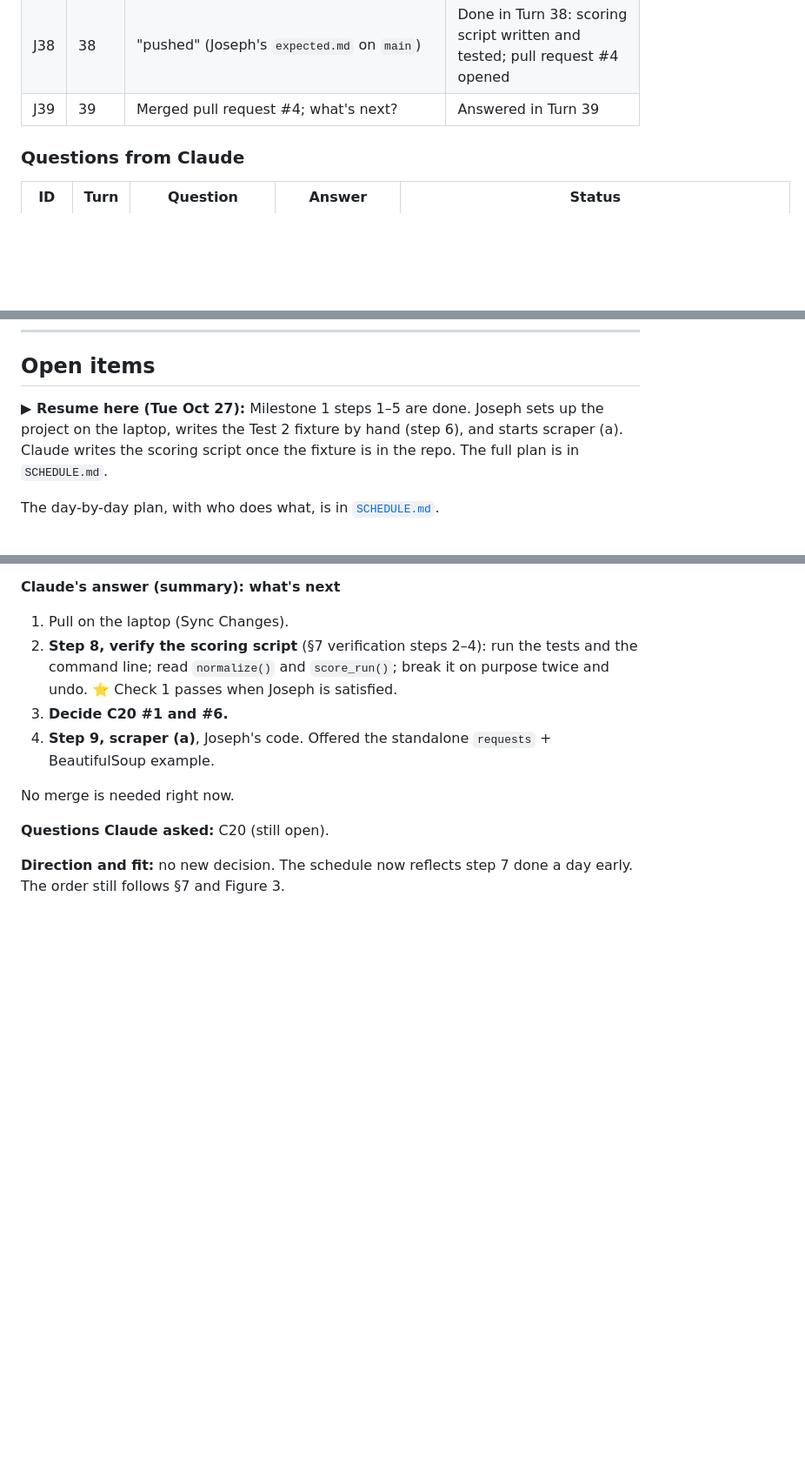
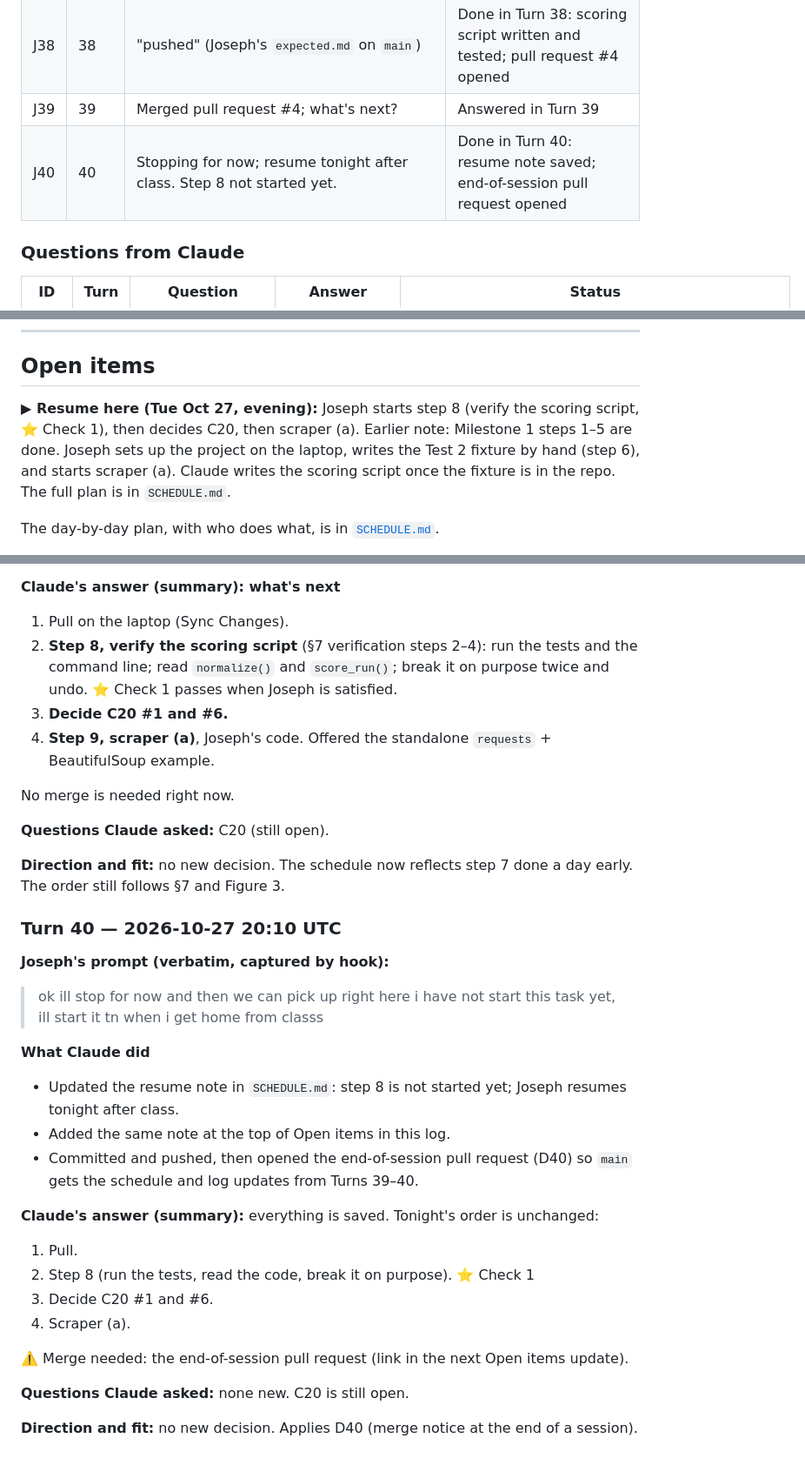
Before and after one commit to josephevenson08/Benchmarking-Defenses-against-Webscrapers-local-test, a Markdown page: Claude-chat-keeper.md, 3 parts joined by grey strips. Shown at 87% size. Rendered like a GitHub page; blank space fills up the shorter version.

Commit message:
End of session Tue Oct 27: resume note; chat-keeper turn 40
Co-Authored-By: Claude Opus 5.5 <noreply@anthropic.com>
Claude-Session: https://claude.ai/code/session_015cti87W5fXESvDhktUwNW7

```diff
--- a/Claude-chat-keeper.md
+++ b/Claude-chat-keeper.md
@@ -119,6 +119,7 @@ A traceable record of how AI assistance (Claude, through Claude Code) is used in
 | J37 | 37 | Joseph's Calculation section for `expected.md` | Checked in Turn 37: all right except the fake-value rate (0.1 → 2/70 = 0.029) |
 | J38 | 38 | "pushed" (Joseph's `expected.md` on `main`) | Done in Turn 38: scoring script written and tested; pull request #4 opened |
 | J39 | 39 | Merged pull request #4; what's next? | Answered in Turn 39 |
+| J40 | 40 | Stopping for now; resume tonight after class. Step 8 not started yet. | Done in Turn 40: resume note saved; end-of-session pull request opened |
 
 ### Questions from Claude
 
@@ -149,7 +150,7 @@ A traceable record of how AI assistance (Claude, through Claude Code) is used in
 
 ## Open items
 
-**▶ Resume here (Tue Oct 27):** Milestone 1 steps 1–5 are done. Joseph sets up the project on the laptop, writes the Test 2 fixture by hand (step 6), and starts scraper (a). Claude writes the scoring script once the fixture is in the repo. The full plan is in `SCHEDULE.md`.
+**▶ Resume here (Tue Oct 27, evening):** Joseph starts step 8 (verify the scoring script, ⭐ Check 1), then decides C20, then scraper (a). Earlier note: Milestone 1 steps 1–5 are done. Joseph sets up the project on the laptop, writes the Test 2 fixture by hand (step 6), and starts scraper (a). Claude writes the scoring script once the fixture is in the repo. The full plan is in `SCHEDULE.md`.
 
 The day-by-day plan, with who does what, is in [`SCHEDULE.md`](SCHEDULE.md).
 
@@ -1470,3 +1471,26 @@ No merge is needed right now.
 **Questions Claude asked:** C20 (still open).
 
 **Direction and fit:** no new decision. The schedule now reflects step 7 done a day early. The order still follows §7 and Figure 3.
+
+### Turn 40 — 2026-10-27 20:10 UTC
+
+**Joseph's prompt (verbatim, captured by hook):**
+
+> ok ill stop for now and then we can pick up right here i have not start this task yet, ill start it tn when i get home from classs
+
+**What Claude did**
+- Updated the resume note in `SCHEDULE.md`: step 8 is not started yet; Joseph resumes tonight after class.
+- Added the same note at the top of Open items in this log.
+- Committed and pushed, then opened the end-of-session pull request (D40) so `main` gets the schedule and log updates from Turns 39–40.
+
+**Claude's answer (summary):** everything is saved. Tonight's order is unchanged:
+1. Pull.
+2. Step 8 (run the tests, read the code, break it on purpose). ⭐ Check 1
+3. Decide C20 #1 and #6.
+4. Scraper (a).
+
+⚠️ Merge needed: the end-of-session pull request (link in the next Open items update).
+
+**Questions Claude asked:** none new. C20 is still open.
+
+**Direction and fit:** no new decision. Applies D40 (merge notice at the end of a session).
```
Also changed, not shown: SCHEDULE.md (+2 -2 lines).
